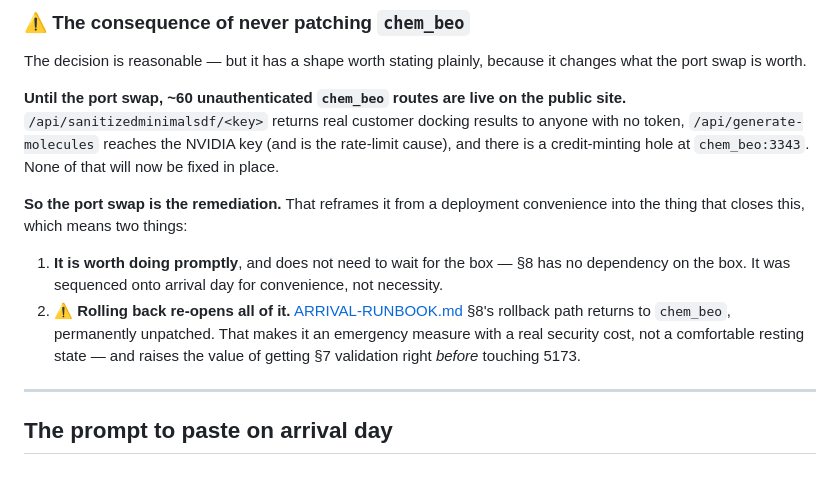
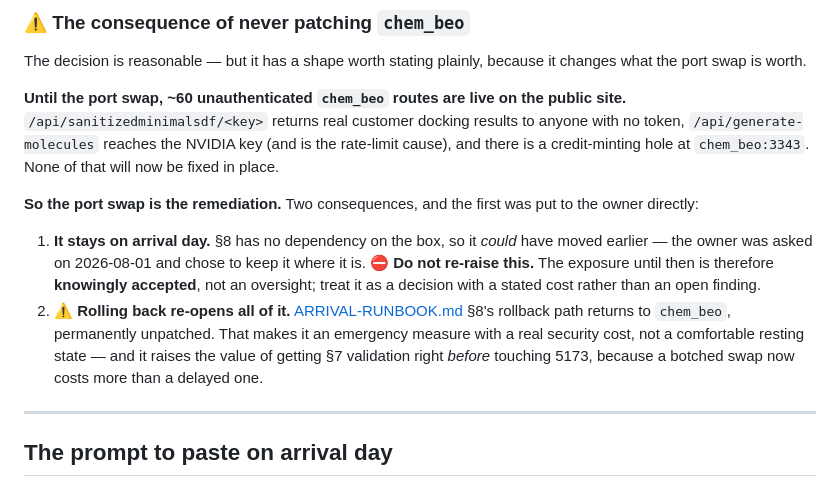
Before and after one commit to kobimic887/medsaas, a Markdown page: docs/NEXT-SESSION.md, the part around the change. Rendered like a GitHub page.

```diff
--- a/docs/NEXT-SESSION.md
+++ b/docs/NEXT-SESSION.md
@@ -141,15 +141,18 @@ the port swap is worth.
 `/api/generate-molecules` reaches the NVIDIA key (and is the rate-limit cause), and there is a
 credit-minting hole at `chem_beo:3343`. None of that will now be fixed in place.
 
-**So the port swap is the remediation.** That reframes it from a deployment convenience into
-the thing that closes this, which means two things:
+**So the port swap is the remediation.** Two consequences, and the first was put to the owner
+directly:
 
-1. **It is worth doing promptly**, and does not need to wait for the box — §8 has no dependency
-   on the box. It was sequenced onto arrival day for convenience, not necessity.
+1. **It stays on arrival day.** §8 has no dependency on the box, so it *could* have moved
+   earlier — the owner was asked on 2026-08-01 and chose to keep it where it is. ⛔ **Do not
+   re-raise this.** The exposure until then is therefore **knowingly accepted**, not an
+   oversight; treat it as a decision with a stated cost rather than an open finding.
 2. **⚠ Rolling back re-opens all of it.** [ARRIVAL-RUNBOOK.md](./ARRIVAL-RUNBOOK.md) §8's
    rollback path returns to `chem_beo`, permanently unpatched. That makes it an emergency
-   measure with a real security cost, not a comfortable resting state — and raises the value of
-   getting §7 validation right *before* touching 5173.
+   measure with a real security cost, not a comfortable resting state — and it raises the value
+   of getting §7 validation right *before* touching 5173, because a botched swap now costs more
+   than a delayed one.
 
 ---
 
```
Also changed, not shown: docs/ARRIVAL-RUNBOOK.md (+8 -2 lines), docs/README.md (+3 -3 lines).
